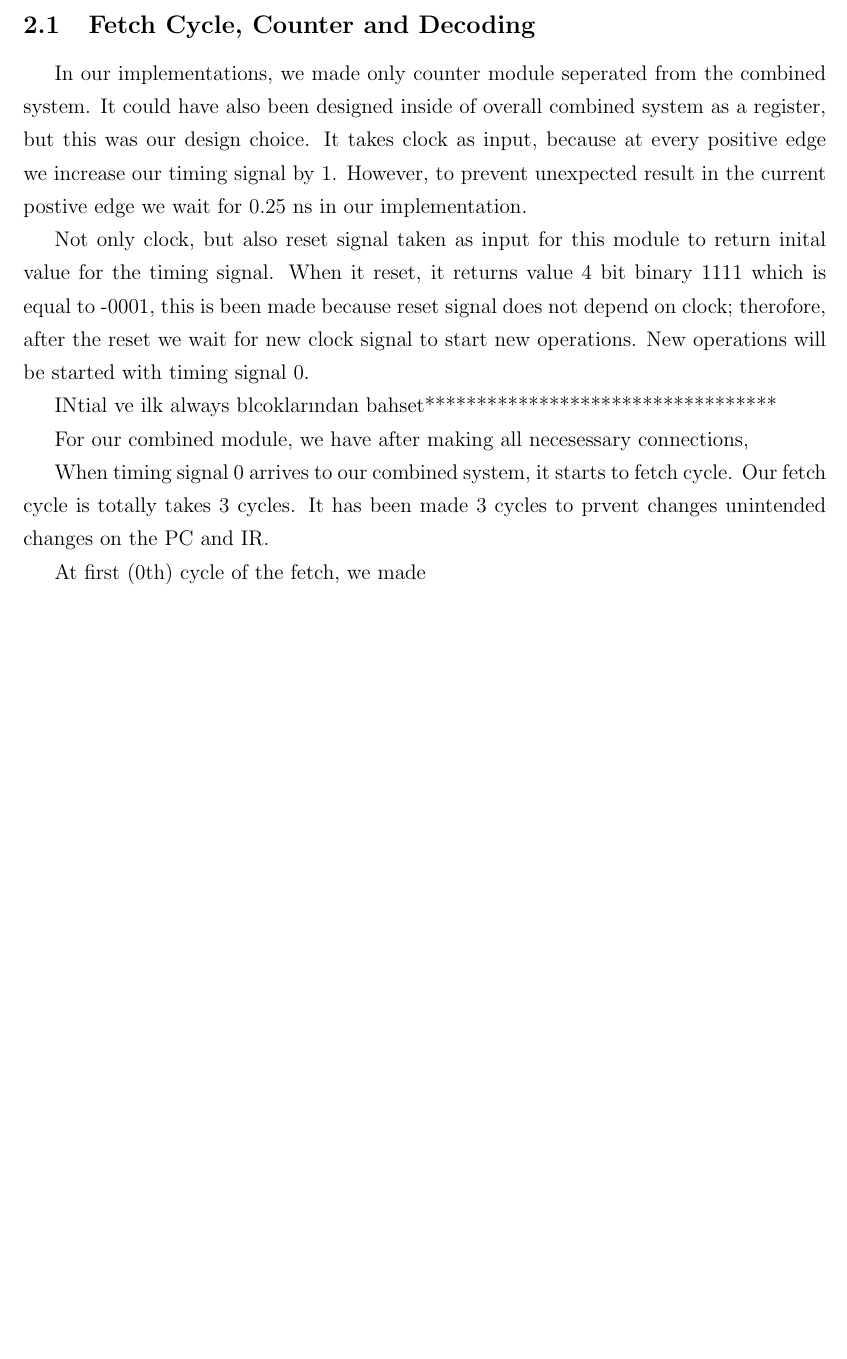
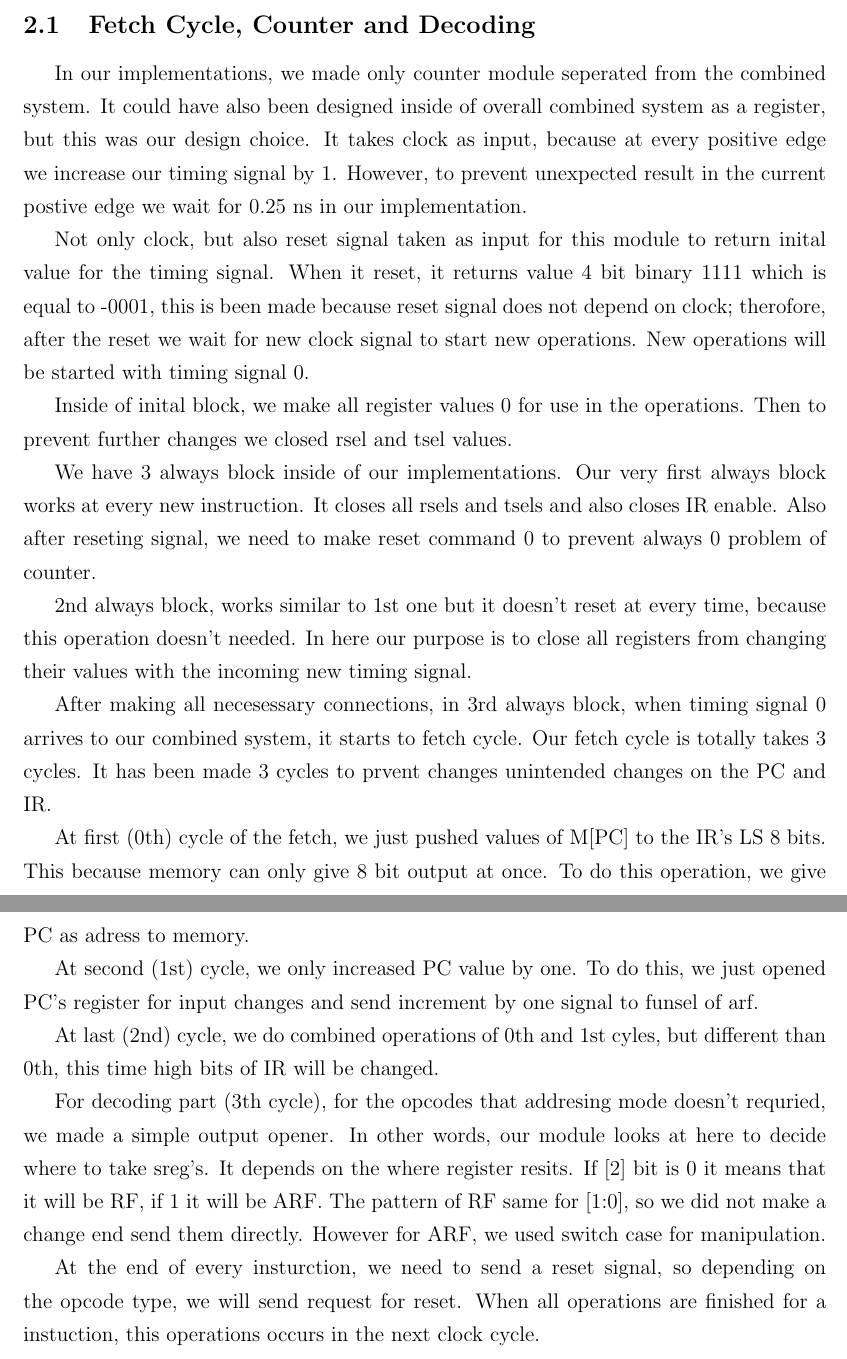
Before and after one commit to Hakan-Duran/Computer_Organization_Project_2, a LaTeX document (report/main.tex): part of page 3 of 11 before the commit and two parts of pages 3 and 4 of 12 after it, the two joined at a grey line, cut so that both start at the same text, the shorter picture padded with empty space. Compiled offline with pdfLaTeX.

Commit message:
finsihed

```diff
--- a/report/main.tex
+++ b/report/main.tex
@@ -84,15 +84,48 @@ binary 1111 which is equal to -0001, this is been made because reset signal
 does not depend on clock; therofore, after the reset we wait for new clock signal
 to start new operations. New operations will be started with timing signal 0.
 
-INtial ve ilk always blcoklarından bahset**********************************
+Inside of inital block, we make all register values 0 for use in the operations.
+Then to prevent further changes we closed rsel and tsel values.
 
-For our combined module, we have  after making all necesessary connections,
+We have 3 always block inside of our implementations. Our very first always
+ block works at every new instruction. It closes all rsels and tsels and also
+ closes IR enable. Also after reseting signal, we need to make reset command
+ 0 to prevent always 0 problem of counter.
 
-When timing signal 0 arrives to our combined system, it starts to fetch cycle. Our
+2nd always block, works similar to 1st one but it doesn't reset at every time,
+because this operation doesn't needed. In here our purpose is to close all
+registers from changing their values with the incoming new timing signal.
+
+
+After making all necesessary connections, in 3rd always block, when timing signal 0
+arrives to our combined system, it starts to fetch cycle. Our
 fetch cycle is totally takes 3 cycles. It has been made 3 cycles to prvent
 changes unintended changes on the PC and IR.
 
-At first (0th) cycle of the fetch, we made
+
+
+At first (0th) cycle of the fetch, we just pushed values of M[PC] to the IR's LS 8 bits.
+This because memory can only give 8 bit output at once. To do this operation, we give PC
+as adress to memory.
+
+At second (1st) cycle, we only increased PC value by one. To do this, we just opened PC's
+register for input changes and send increment by one signal to funsel of arf.
+
+At last (2nd) cycle, we do combined operations of 0th and 1st cyles, but different than 0th,
+this time high bits of IR will be changed.
+
+
+
+For decoding part (3th cycle), for the opcodes that addresing mode doesn't requried, we made a simple output opener.
+In other words, our module looks at here to decide where to take sreg's. It depends on the where register resits. If [2] bit
+is 0 it means that it will be RF, if 1 it will be ARF. The pattern of RF same for [1:0], so we did not
+make a change end send them directly. However for ARF, we used switch case for manipulation.
+
+
+At the end of every insturction, we need to send a reset signal, so depending
+on the opcode type, we will send request for reset. When all operations are finished
+for a instuction, this operations occurs in the next clock cycle.
+
 
 
 
```
Also changed, not shown: 1 other file.
